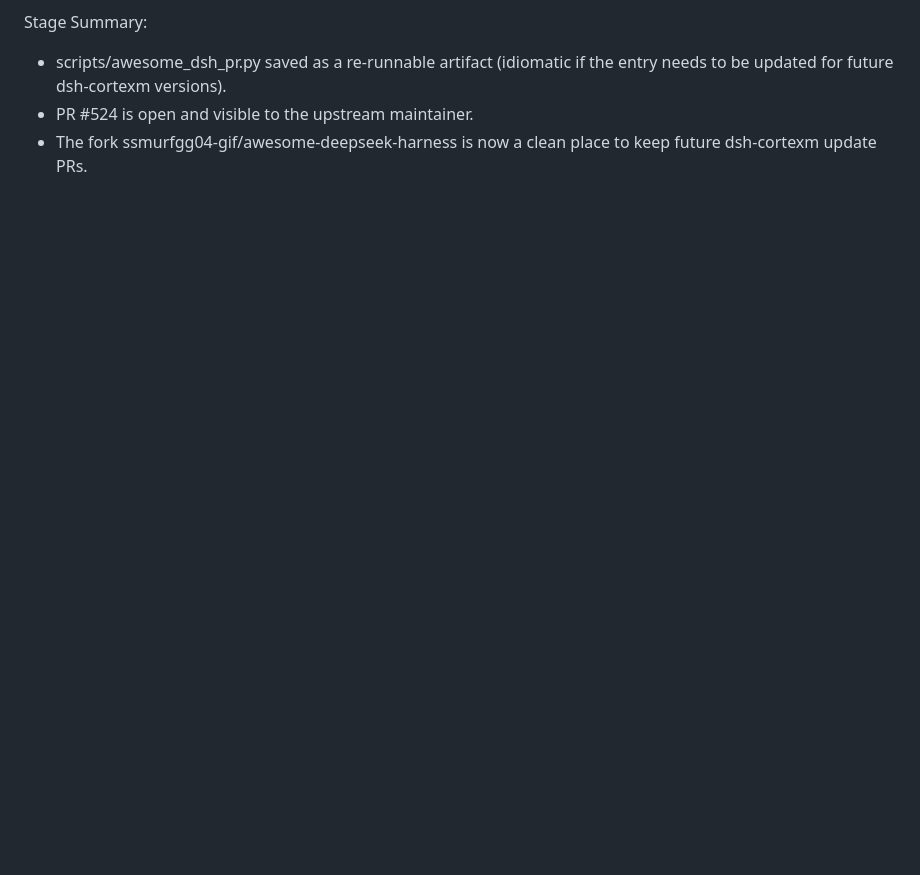
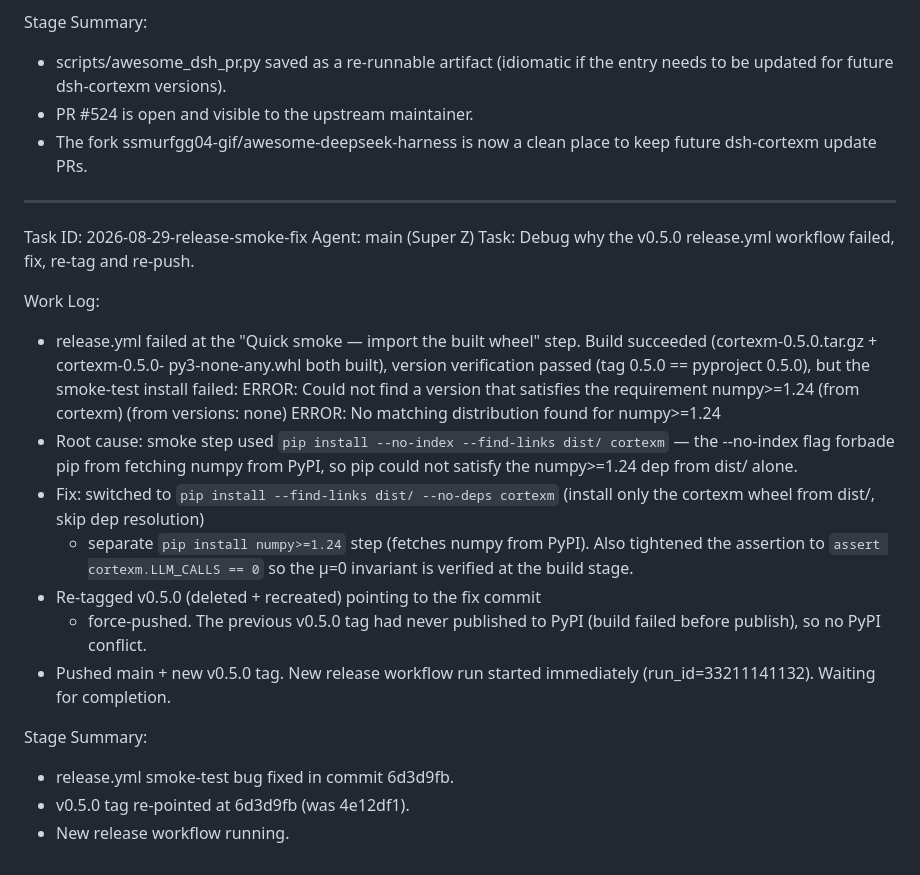
Before and after one commit to ssmurfgg04-gif/context-m, a Markdown page: worklog.md, the part around the change. Rendered like a GitHub page; blank space fills up the shorter version.

Commit message:
docs(worklog): append release-smoke-fix entry

```diff
--- a/worklog.md
+++ b/worklog.md
@@ -2100,3 +2100,36 @@ Stage Summary:
 - PR #524 is open and visible to the upstream maintainer.
 - The fork ssmurfgg04-gif/awesome-deepseek-harness is now a clean
   place to keep future dsh-cortexm update PRs.
+
+---
+Task ID: 2026-08-29-release-smoke-fix
+Agent: main (Super Z)
+Task: Debug why the v0.5.0 release.yml workflow failed, fix, re-tag and re-push.
+
+Work Log:
+- release.yml failed at the "Quick smoke — import the built wheel"
+  step. Build succeeded (cortexm-0.5.0.tar.gz + cortexm-0.5.0-
+  py3-none-any.whl both built), version verification passed (tag
+  0.5.0 == pyproject 0.5.0), but the smoke-test install failed:
+      ERROR: Could not find a version that satisfies the requirement
+      numpy>=1.24 (from cortexm) (from versions: none)
+      ERROR: No matching distribution found for numpy>=1.24
+- Root cause: smoke step used `pip install --no-index --find-links
+  dist/ cortexm` — the --no-index flag forbade pip from fetching
+  numpy from PyPI, so pip could not satisfy the numpy>=1.24 dep
+  from dist/ alone.
+- Fix: switched to `pip install --find-links dist/ --no-deps cortexm`
+  (install only the cortexm wheel from dist/, skip dep resolution)
+  + separate `pip install numpy>=1.24` step (fetches numpy from PyPI).
+  Also tightened the assertion to `assert cortexm.LLM_CALLS == 0`
+  so the μ=0 invariant is verified at the build stage.
+- Re-tagged v0.5.0 (deleted + recreated) pointing to the fix commit
+  + force-pushed. The previous v0.5.0 tag had never published to
+  PyPI (build failed before publish), so no PyPI conflict.
+- Pushed main + new v0.5.0 tag. New release workflow run started
+  immediately (run_id=33211141132). Waiting for completion.
+
+Stage Summary:
+- release.yml smoke-test bug fixed in commit 6d3d9fb.
+- v0.5.0 tag re-pointed at 6d3d9fb (was 4e12df1).
+- New release workflow running.
```
